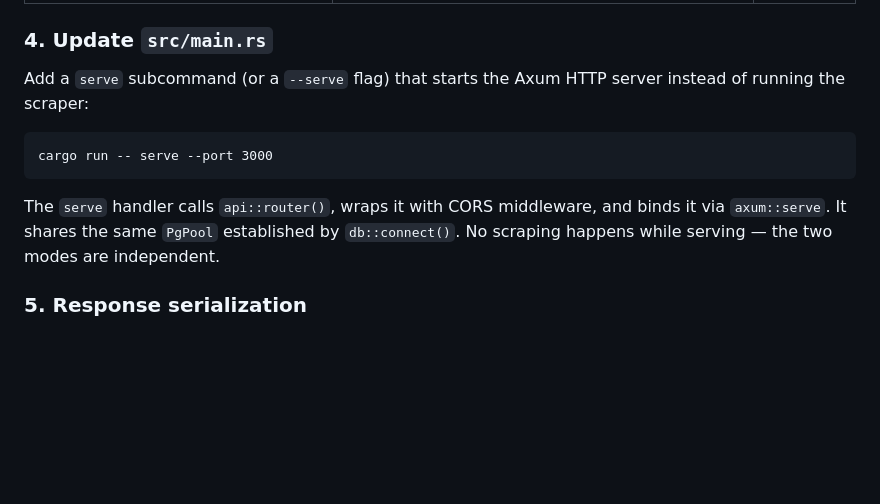
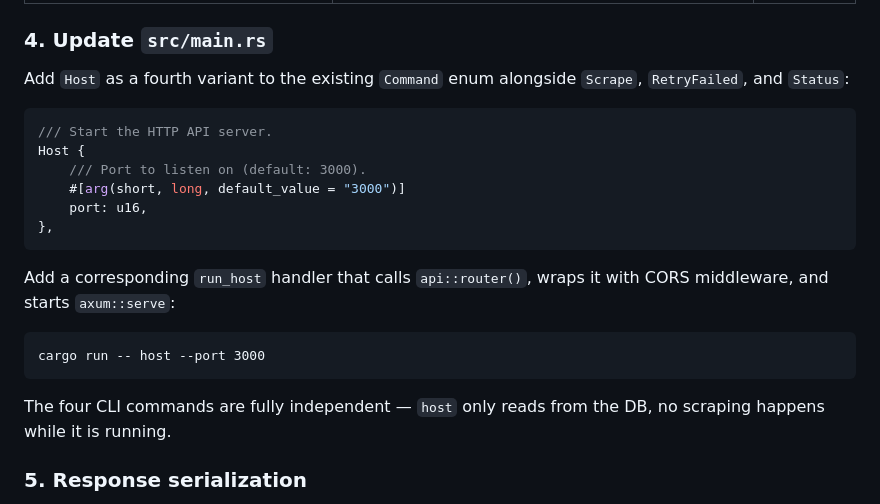
Before and after one commit to lucas-carvajal/supercharger-tracker, a Markdown page: api-plan.md, the part around the change. Drawn GitHub-style; blank space fills up the shorter version.

Commit message:
Update serve subcommand to host, expand main.rs plan with CLI details

````diff
--- a/api-plan.md
+++ b/api-plan.md
@@ -246,13 +246,24 @@ Add the following read-only query functions:
 
 ### 4. Update `src/main.rs`
 
-Add a `serve` subcommand (or a `--serve` flag) that starts the Axum HTTP server instead of running the scraper:
+Add `Host` as a fourth variant to the existing `Command` enum alongside `Scrape`, `RetryFailed`, and `Status`:
+
+```rust
+/// Start the HTTP API server.
+Host {
+    /// Port to listen on (default: 3000).
+    #[arg(short, long, default_value = "3000")]
+    port: u16,
+},
+```
+
+Add a corresponding `run_host` handler that calls `api::router()`, wraps it with CORS middleware, and starts `axum::serve`:
 
 ```
-cargo run -- serve --port 3000
+cargo run -- host --port 3000
 ```
 
-The `serve` handler calls `api::router()`, wraps it with CORS middleware, and binds it via `axum::serve`. It shares the same `PgPool` established by `db::connect()`. No scraping happens while serving — the two modes are independent.
+The four CLI commands are fully independent — `host` only reads from the DB, no scraping happens while it is running.
 
 ### 5. Response serialization
 
````
